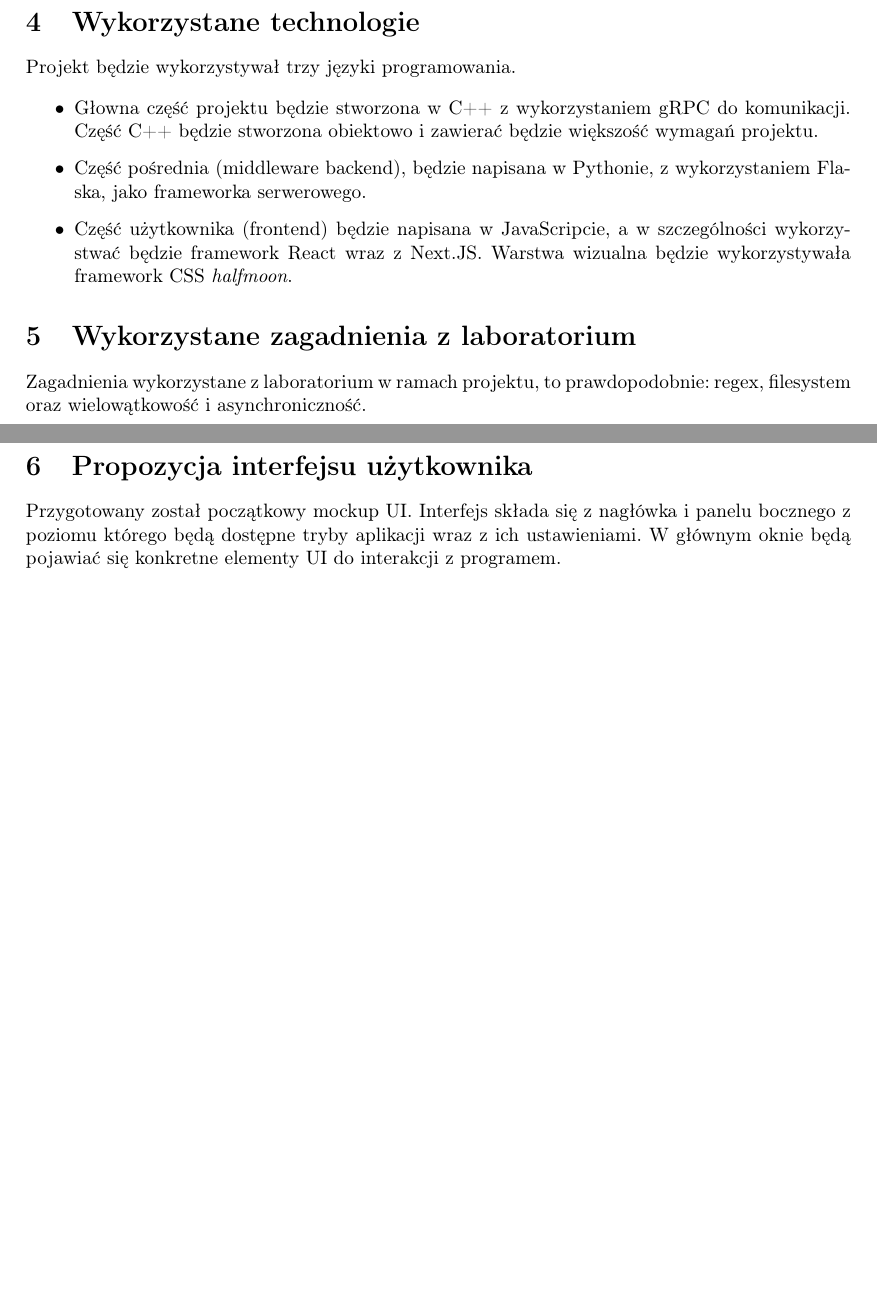
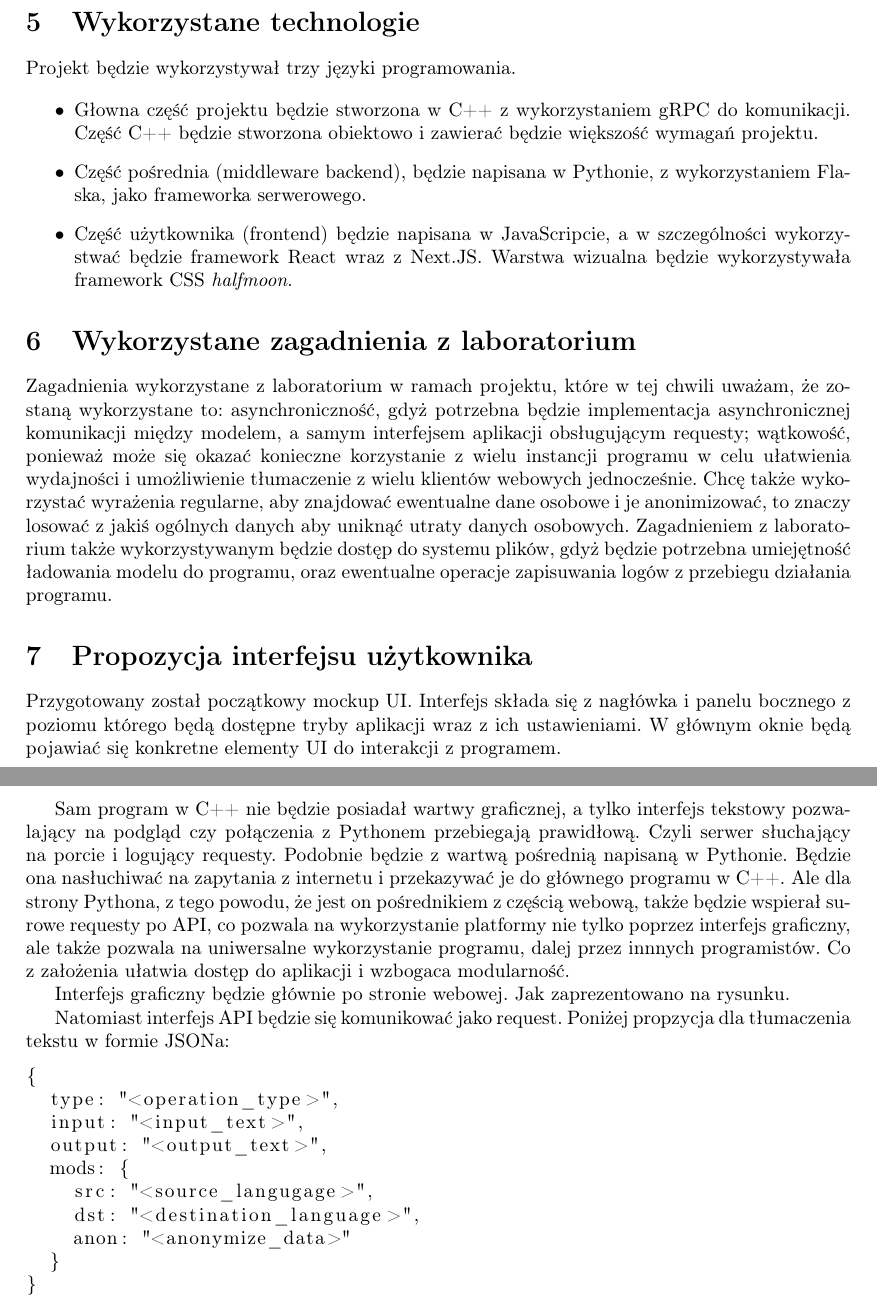
Before and after one commit to eRgo35/polsl-pk4, a LaTeX document (Projekt/docs/1. Opis Projektu/opis_projektu.tex): two parts of pages 1 and 2 of 2 before the commit and two parts of pages 2 and 3 of 3 after it, joined at a grey line, cut so that both start at the same text, the shorter picture padded with empty space. Compiled offline with pdfLaTeX.

Commit message:
Projekt: bump

```diff
--- a/Projekt/docs/1. Opis Projektu/opis_projektu.tex
+++ b/Projekt/docs/1. Opis Projektu/opis_projektu.tex
@@ -11,6 +11,7 @@
 % Useful packages
 \usepackage{amsmath}
 \usepackage{graphicx}
+\usepackage{listings}
 \usepackage[pdftex,
             pdfauthor={Michał Czyż, Dawid Głąb},
             pdftitle={PK4 - Opis Projektu},
@@ -23,7 +24,7 @@
 \usepackage[T1]{fontenc}
 
 \title{Projekt PK4: Platforma NLP}
-\author{Michał Czyż, Dawid Głąb}
+\author{Michał Czyż}
 
 \begin{document}
 \maketitle
@@ -60,7 +73,7 @@ Projekt będzie wykorzystywał trzy języki programowania.
 
 \section{Wykorzystane zagadnienia z laboratorium}
 
-Zagadnienia wykorzystane z laboratorium w ramach projektu, to prawdopodobnie: regex, filesystem oraz wielowątkowość i asynchroniczność.
+Zagadnienia wykorzystane z laboratorium w ramach projektu, które w tej chwili uważam, że zostaną wykorzystane to: asynchroniczność, gdyż potrzebna będzie implementacja asynchronicznej komunikacji między modelem, a samym interfejsem aplikacji obsługującym requesty; wątkowość, ponieważ może się okazać konieczne korzystanie z wielu instancji programu w celu ułatwienia wydajności i umożliwienie tłumaczenie z wielu klientów webowych jednocześnie. Chcę także wykorzystać wyrażenia regularne, aby znajdować ewentualne dane osobowe i je anonimizować, to znaczy losować z jakiś ogólnych danych aby uniknąć utraty danych osobowych. Zagadnieniem z laboratorium także wykorzystywanym będzie dostęp do systemu plików, gdyż będzie potrzebna umiejętność ładowania modelu do programu, oraz ewentualne operacje zapisuwania logów z przebiegu działania programu.
 
 \section{Propozycja interfejsu użytkownika}
 
@@ -73,4 +86,23 @@ Interfejs składa się z nagłówka i panelu bocznego z poziomu którego będą
   \caption{\label{fig:ui mockup}Propozycja interfejsu użytkownika.}
 \end{figure}
 
+Sam program w C++ nie będzie posiadał wartwy graficznej, a tylko interfejs tekstowy pozwalający na podgląd czy połączenia z Pythonem przebiegają prawidłową. Czyli serwer słuchający na porcie i logujący requesty. Podobnie będzie z wartwą pośrednią napisaną w Pythonie. Będzie ona nasłuchiwać na zapytania z internetu i przekazywać je do głównego programu w C++. Ale dla strony Pythona, z tego powodu, że jest on pośrednikiem z częścią webową, także będzie wspierał surowe requesty po API, co pozwala na wykorzystanie platformy nie tylko poprzez interfejs graficzny, ale także pozwala na uniwersalne wykorzystanie programu, dalej przez innnych programistów. Co z założenia ułatwia dostęp do aplikacji i wzbogaca modularność.
+
+Interfejs graficzny będzie głównie po stronie webowej. Jak zaprezentowano na rysunku.
+
+Natomiast interfejs API będzie się komunikować jako request. Poniżej propzycja dla tłumaczenia tekstu w formie JSONa:
+
+\begin{lstlisting}
+{
+  type: "<operation_type>",
+  input: "<input_text>",
+  output: "<output_text>",
+  mods: {
+    src: "<source_langugage>",
+    dst: "<destination_language>",
+    anon: "<anonymize_data>"
+  }
+}
+\end{lstlisting}
+
 \end{document}
```
Also changed, not shown: Projekt/docs/1. Opis Projektu/opis_projektu.pdf, Projekt/docs/1. Opis Projektu/opis_projektu.tex (12 more changed lines), 1 other file.
